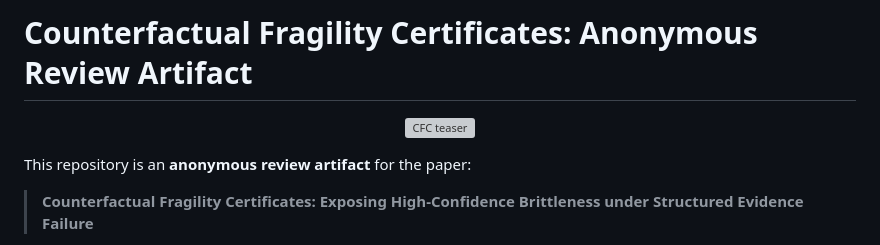
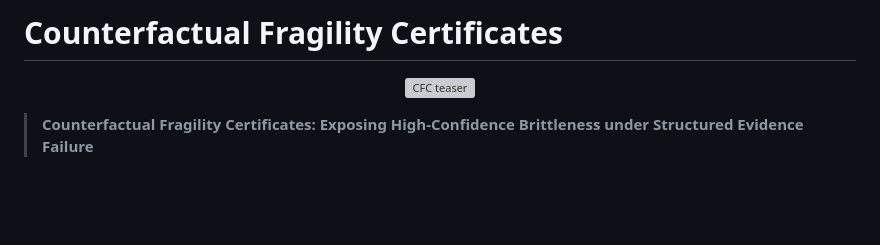
Before and after one commit to cenacchi2000/Counterfactual-Fragility-Certificates, a Markdown page: README.md, the part around the change. GitHub-like rendering; blank space fills up the shorter version; grey boxes are pictures that could not be loaded.

Commit message:
Simplify README by removing subtitle and intro
Removed the subtitle and introductory text from the README.

```diff
--- a/README.md
+++ b/README.md
@@ -1,10 +1,8 @@
-# Counterfactual Fragility Certificates: Anonymous Review Artifact
+# Counterfactual Fragility Certificates
 
 <p align="center">
   <img src="assets/figures/teaser_cfc_framework.png" alt="CFC teaser" width="820">
 </p>
-
-This repository is an **anonymous review artifact** for the paper:
 
 > **Counterfactual Fragility Certificates: Exposing High-Confidence Brittleness under Structured Evidence Failure**
 
```
